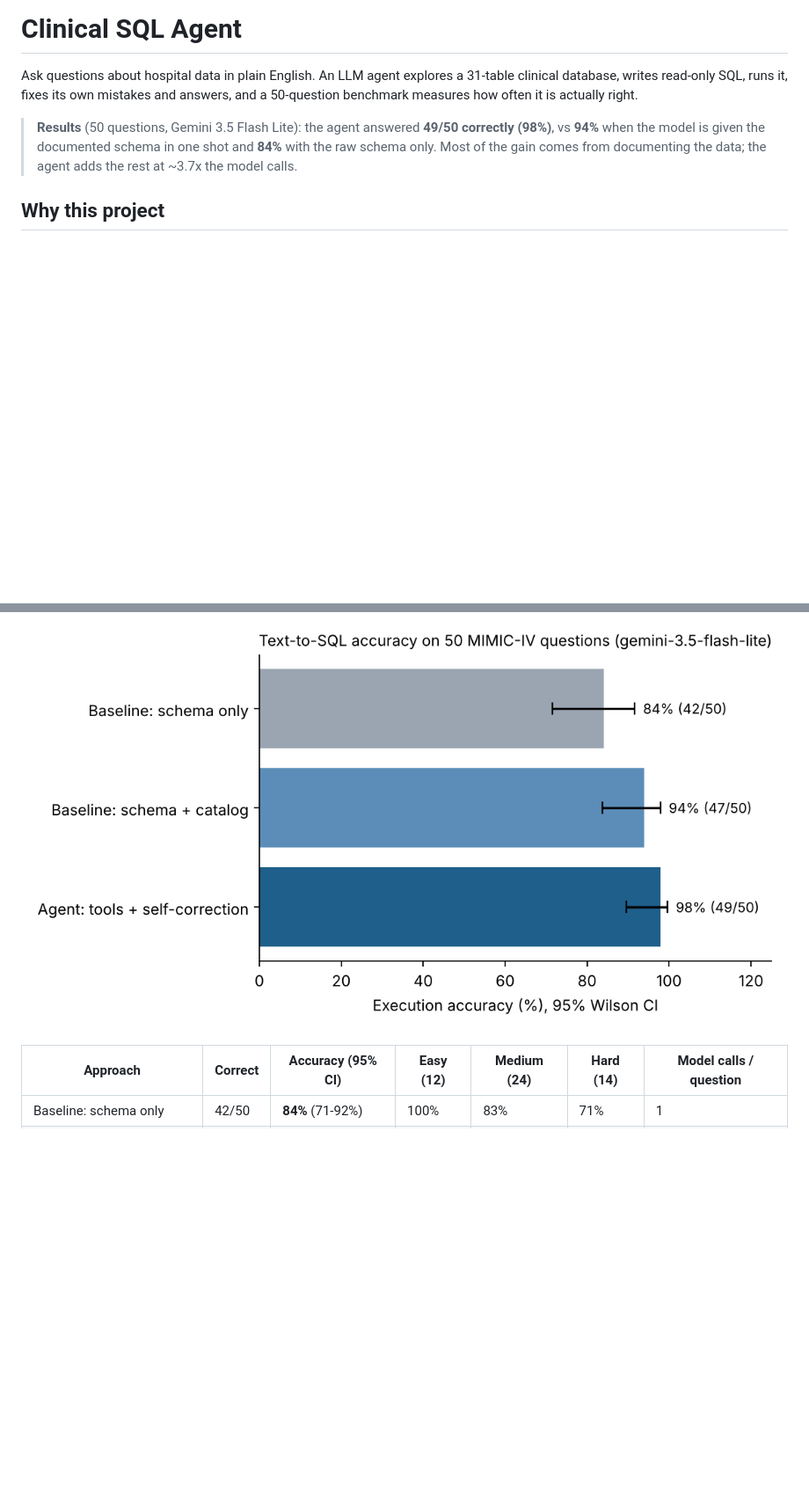
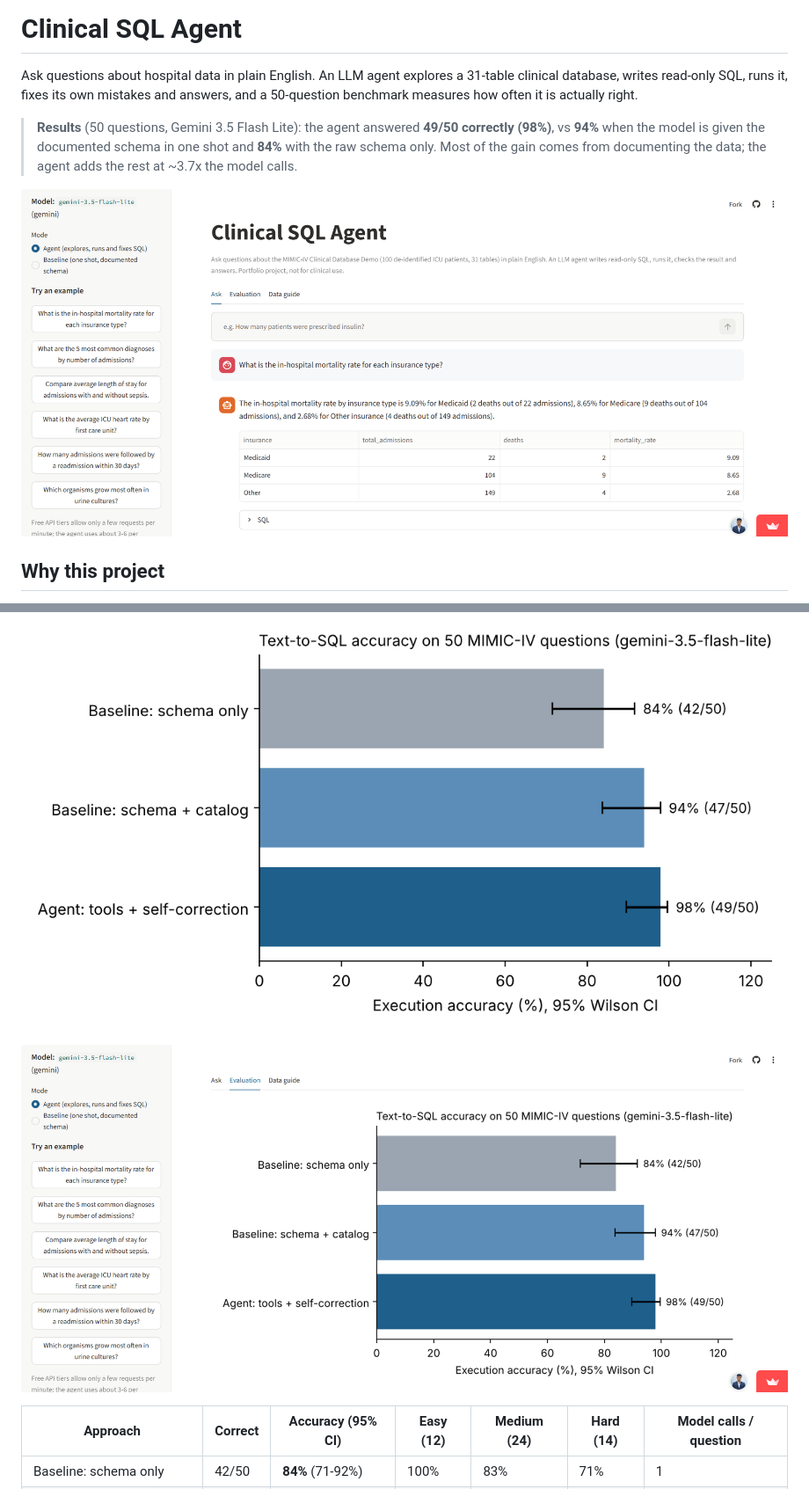
Before and after one commit to vishal-reddy-bommineni/clinical-sql-agent, a Markdown page: README.md, 2 parts joined by grey strips. Shown at 88% size. GitHub-like rendering; pictures changed too: docs/screenshots/ask.png (added), docs/screenshots/evaluation.png (added); blank space fills up the shorter version.

Commit message:
Add app screenshots

```diff
--- a/README.md
+++ b/README.md
@@ -7,6 +7,8 @@ benchmark measures how often it is actually right.
 > **Results** (50 questions, Gemini 3.5 Flash Lite): the agent answered **49/50 correctly (98%)**,
 > vs **94%** when the model is given the documented schema in one shot and **84%** with the raw schema
 > only. Most of the gain comes from documenting the data; the agent adds the rest at ~3.7x the model calls.
+
+![The agent answering a question](docs/screenshots/ask.png)
 
 ## Why this project
 Clinicians, managers and analysts constantly need numbers from the EHR ("what's our mortality by
@@ -74,6 +76,8 @@ Model: **Gemini 3.5 Flash Lite** (free tier), temperature 0, one run. Full outpu
 raw log of every answer: `reports/runs/gemini-3.5-flash-lite/results.jsonl`.
 
 ![Accuracy by approach](reports/figures/accuracy_by_config.png)
+
+![Evaluation tab](docs/screenshots/evaluation.png)
 
 | Approach | Correct | Accuracy (95% CI) | Easy (12) | Medium (24) | Hard (14) | Model calls / question |
 |---|---|---|---|---|---|---|
```
